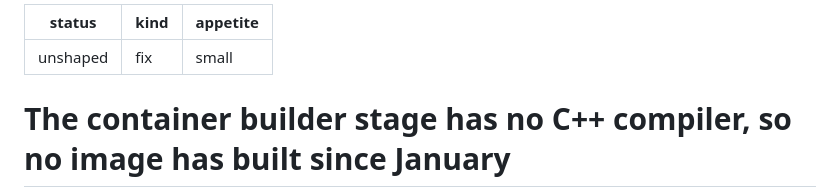
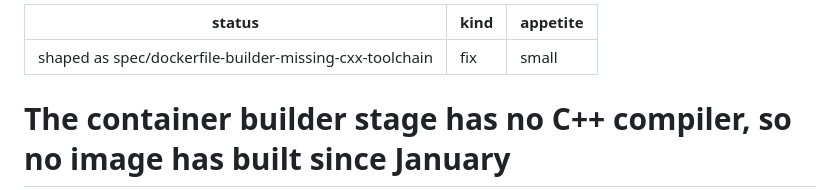
Before and after one commit to glentner/xdu, a Markdown page: issues/dockerfile-builder-missing-cxx-toolchain.md, the part around the change. GitHub-like rendering.

Commit message:
[fix] Shape dockerfile-builder-missing-cxx-toolchain goal

```diff
--- a/issues/dockerfile-builder-missing-cxx-toolchain.md
+++ b/issues/dockerfile-builder-missing-cxx-toolchain.md
@@ -1,5 +1,5 @@
 ---
-status: unshaped
+status: shaped as spec/dockerfile-builder-missing-cxx-toolchain
 kind: fix
 appetite: small
 ---
```
Also changed, not shown: spec/dockerfile-builder-missing-cxx-toolchain/GOAL.md (added, +87 -0 lines).
